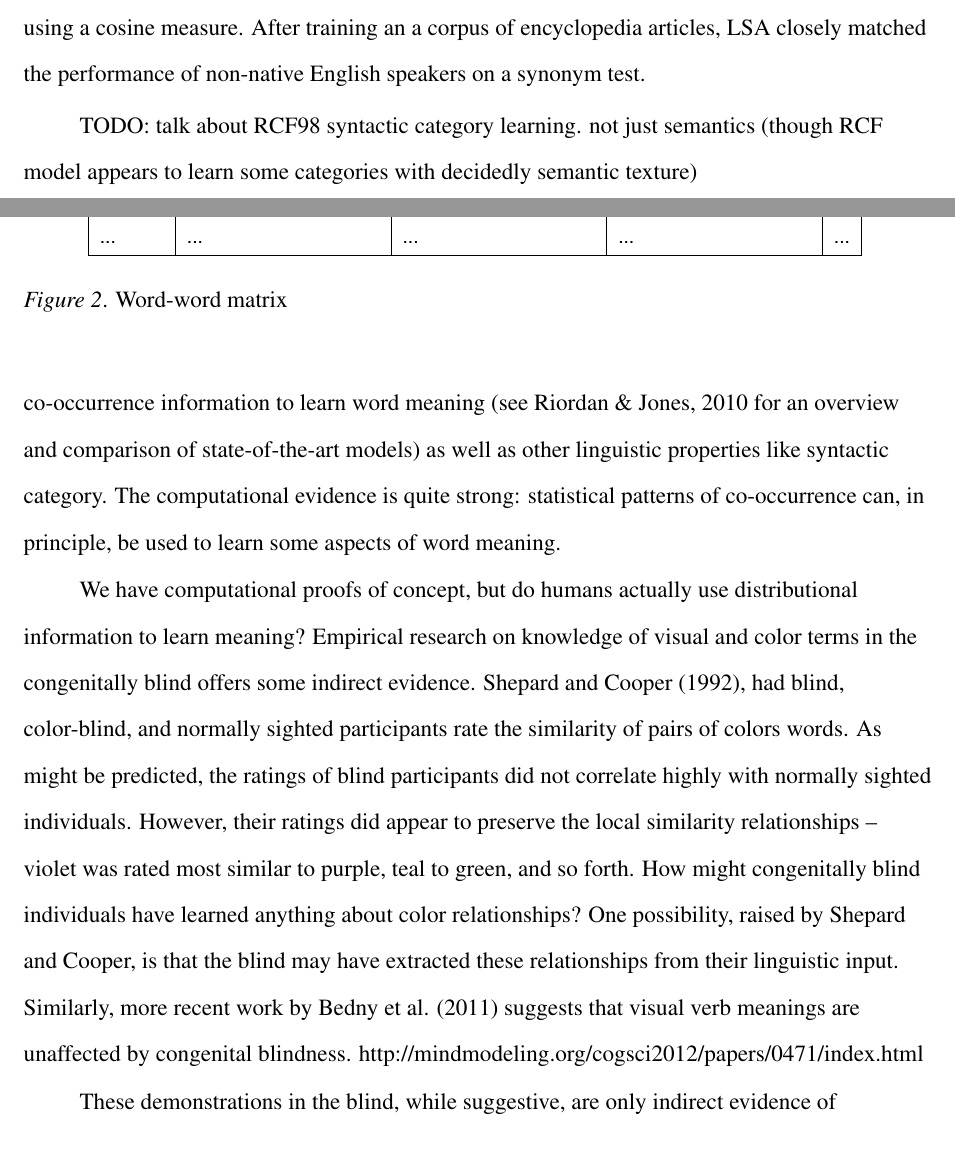
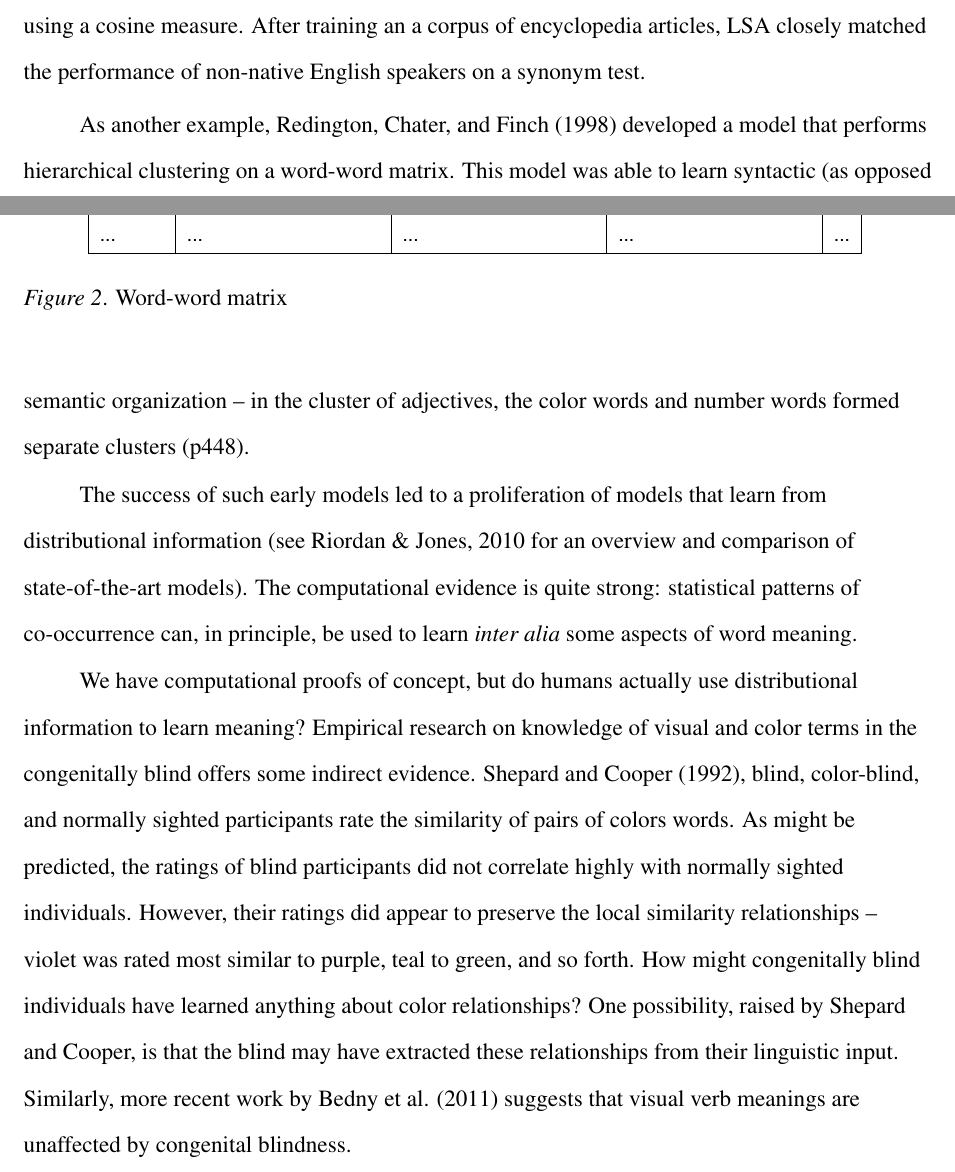
Before and after one commit to longouyang/semantic-coherence-manuscript, a LaTeX paper (report.tex): two parts of pages 6 and 7 of 26, joined at a grey line, cut so that both start at the same text. Compiled offline with pdfLaTeX.

Commit message:
Discuss RCF98

```diff
--- a/report.tex
+++ b/report.tex
@@ -261,22 +261,25 @@ words using a cosine measure. After training an a corpus of
 encyclopedia articles, LSA closely matched the performance of
 non-native English speakers on a synonym test.
 
-TODO: talk about RCF98 syntactic category learning. not just semantics
-(though RCF model appears to learn some categories with decidedly
-semantic texture)
+As another example, Redington, Chater, and Finch (1998) developed a
+model that performs hierarchical clustering on a word-word
+matrix. This model was able to learn syntactic (as opposed to
+semantic) categories. An interesting feature of the learned clusters
+is that they often had semantic organization -- in the cluster of
+adjectives, the color words and number words formed separate clusters
+(p448).
 
-The success of such early models LSA led to a proliferation of
-models that use co-occurrence information to learn word meaning (see
+The success of such early models led to a proliferation of
+models that learn from distributional information (see
 Riordan \& Jones, 2010 for an overview and comparison of
-state-of-the-art models) as well as other linguistic properties like
-syntactic category. The computational evidence is quite strong:
+state-of-the-art models). The computational evidence is quite strong:
 statistical patterns of co-occurrence can, in principle, be used to
-learn some aspects of word meaning.
+learn \emph{inter alia} some aspects of word meaning.
 
 We have computational proofs of concept, but do humans actually use
 distributional information to learn meaning? Empirical research on
 knowledge of visual and color terms in the congenitally blind offers
-some indirect evidence. Shepard and Cooper (1992), had blind,
+some indirect evidence. Shepard and Cooper (1992), blind,
 color-blind, and normally sighted participants rate the similarity of
 pairs of colors words. As might be predicted, the ratings of blind
 participants did not correlate highly with normally sighted
```
Also changed, not shown: report.tex (4 more changed lines).
